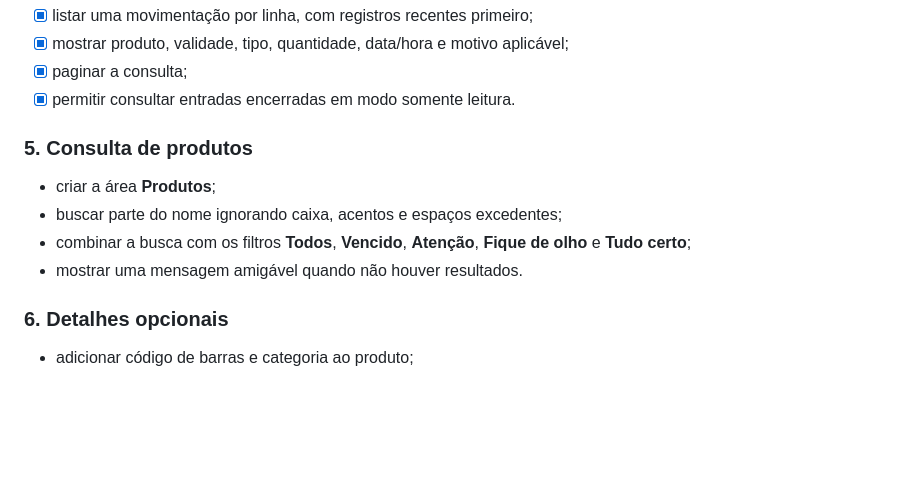
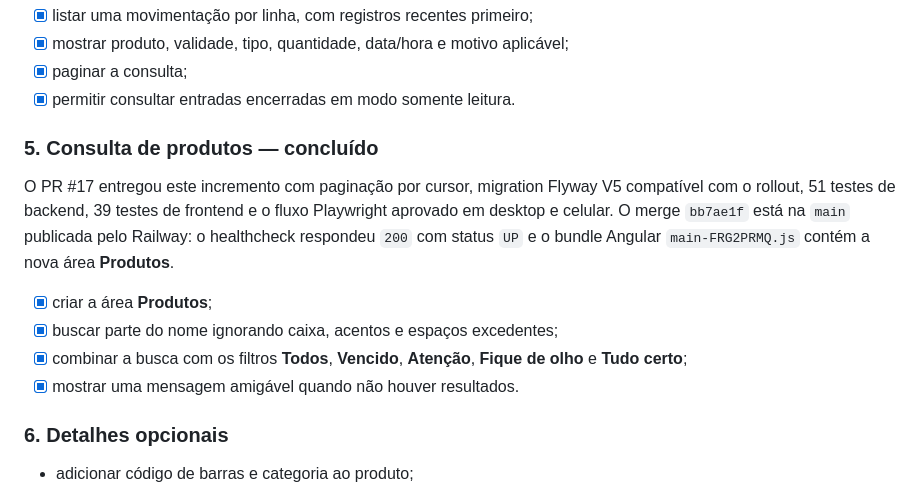
Before and after one commit to vitaa1/gestor-vp, a Markdown page: docs/roadmap-mvp.md, the part around the change. Rendered like a GitHub page; blank space fills up the shorter version.

```diff
--- a/docs/roadmap-mvp.md
+++ b/docs/roadmap-mvp.md
@@ -95,13 +95,19 @@ do incremento e a nova rota autenticada rejeitou acesso anônimo com `401`.
 - [x] paginar a consulta;
 - [x] permitir consultar entradas encerradas em modo somente leitura.
 
-### 5. Consulta de produtos
+### 5. Consulta de produtos — concluído
 
-- criar a área **Produtos**;
-- buscar parte do nome ignorando caixa, acentos e espaços excedentes;
-- combinar a busca com os filtros **Todos**, **Vencido**, **Atenção**,
+O PR #17 entregou este incremento com paginação por cursor, migration Flyway
+V5 compatível com o rollout, 51 testes de backend, 39 testes de frontend e o
+fluxo Playwright aprovado em desktop e celular. O merge `bb7ae1f` está na
+`main` publicada pelo Railway: o healthcheck respondeu `200` com status `UP` e
+o bundle Angular `main-FRG2PRMQ.js` contém a nova área **Produtos**.
+
+- [x] criar a área **Produtos**;
+- [x] buscar parte do nome ignorando caixa, acentos e espaços excedentes;
+- [x] combinar a busca com os filtros **Todos**, **Vencido**, **Atenção**,
   **Fique de olho** e **Tudo certo**;
-- mostrar uma mensagem amigável quando não houver resultados.
+- [x] mostrar uma mensagem amigável quando não houver resultados.
 
 ### 6. Detalhes opcionais
 
```
Also changed, not shown: README.md (+2 -0 lines).
